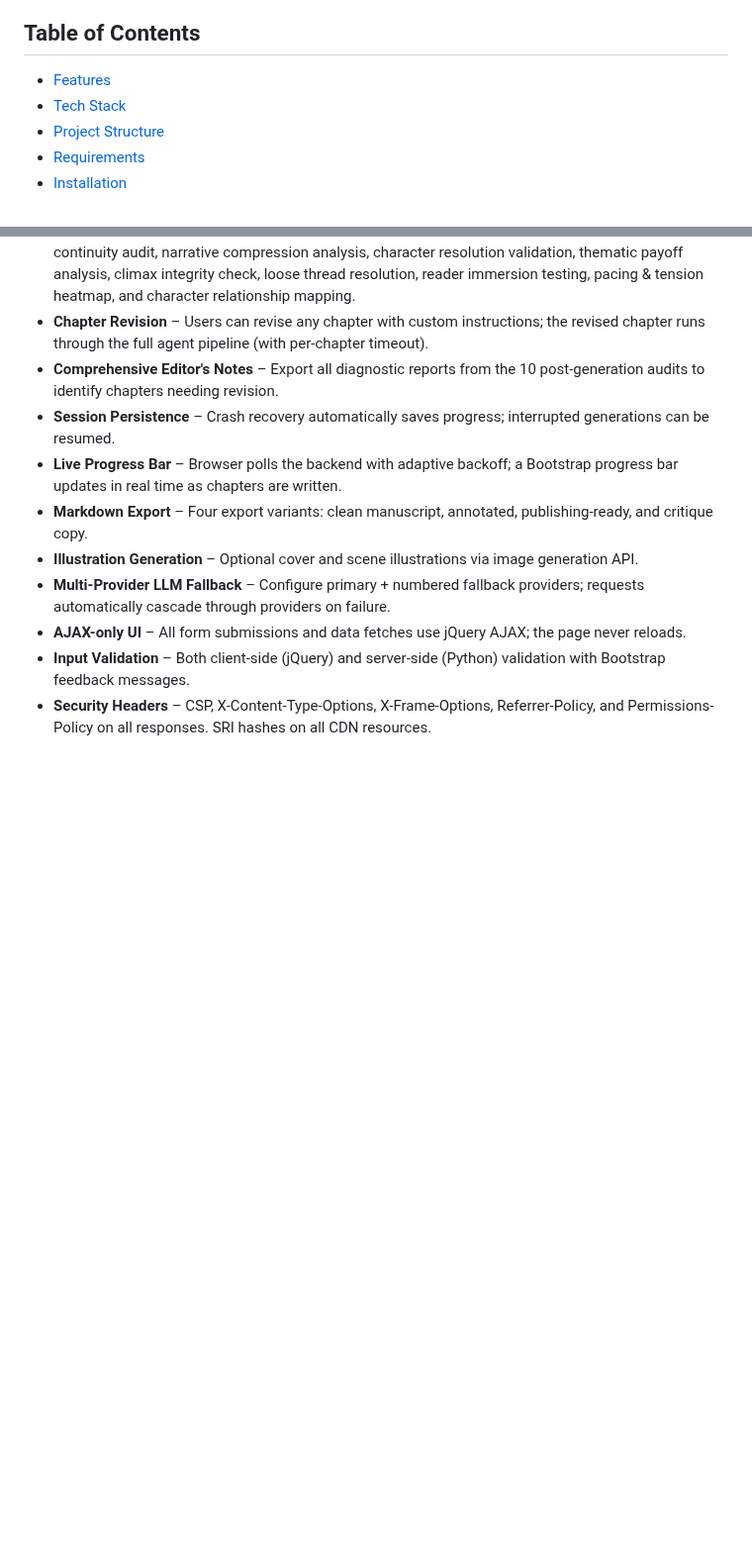
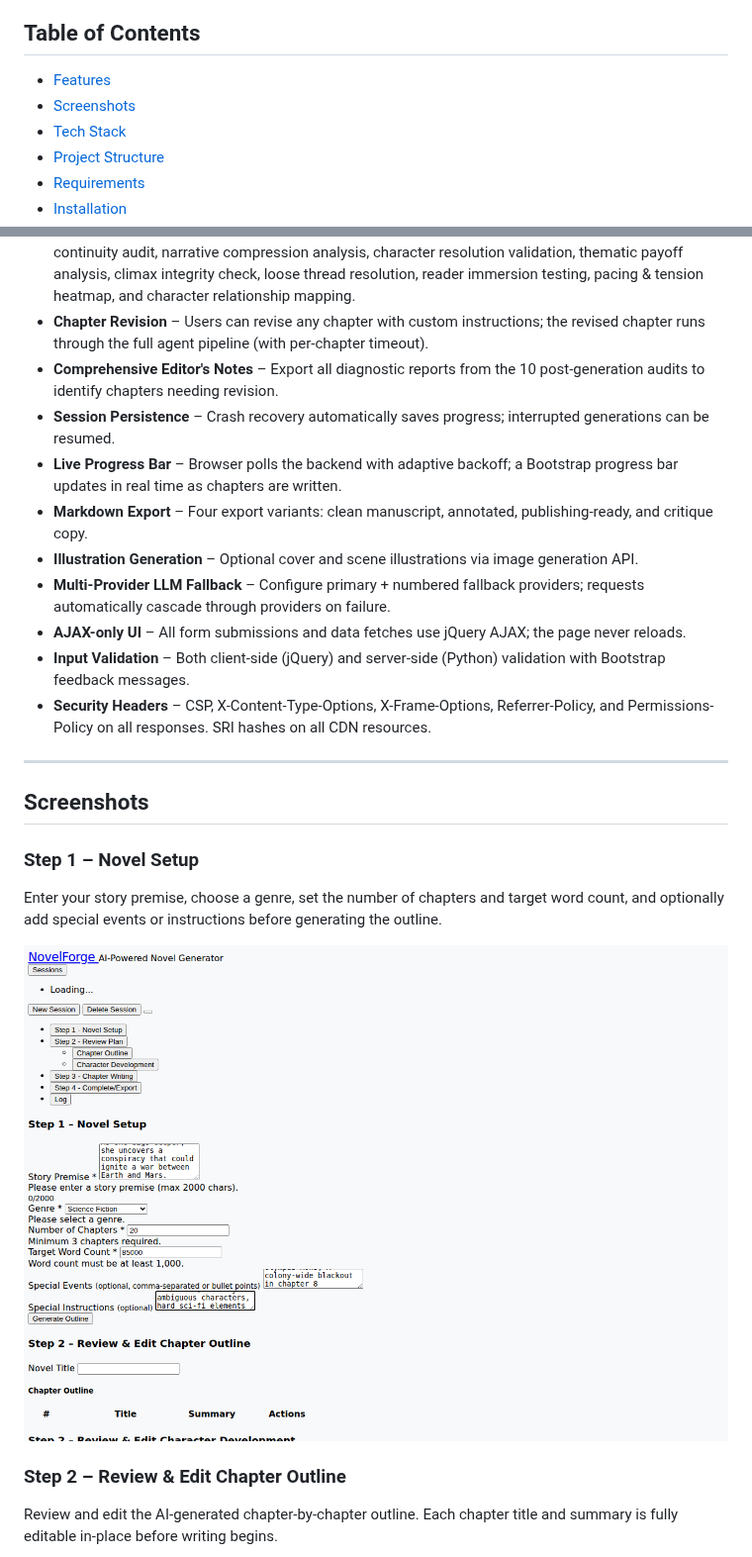
Before and after one commit to CyberSecDef/NovelForge, a Markdown page: README.md, 2 parts joined by grey strips. Shown at 99% size. Rendered like a GitHub page; pictures changed too: docs/screenshots/step1-novel-setup.png (added); blank space fills up the shorter version.

```diff
--- a/README.md
+++ b/README.md
@@ -7,6 +7,7 @@
 ## Table of Contents
 
 - [Features](#features)
+- [Screenshots](#screenshots)
 - [Tech Stack](#tech-stack)
 - [Project Structure](#project-structure)
 - [Requirements](#requirements)
@@ -207,3 +208,18 @@ Post-Manuscript Audits (after all chapters):
 - **AJAX-only UI** – All form submissions and data fetches use jQuery AJAX; the page never reloads.
 - **Input Validation** – Both client-side (jQuery) and server-side (Python) validation with Bootstrap feedback messages.
 - **Security Headers** – CSP, X-Content-Type-Options, X-Frame-Options, Referrer-Policy, and Permissions-Policy on all responses. SRI hashes on all CDN resources.
+
+---
+
+## Screenshots
+
+### Step 1 – Novel Setup
+
+Enter your story premise, choose a genre, set the number of chapters and target word count, and optionally add special events or instructions before generating the outline.
+
+![Step 1 – Novel Setup](docs/screenshots/step1-novel-setup.png)
+
+### Step 2 – Review & Edit Chapter Outline
+
+Review and edit the AI-generated chapter-by-chapter outline. Each chapter title and summary is fully editable in-place before writing begins.
+
```
Also changed, not shown: other parts of README.md (+19 -0 lines), docs/screenshots/step2-chapter-outline.png (added), docs/screenshots/step2-character-development.png (added), docs/screenshots/step3-chapter-writing.png (added), docs/screenshots/step4-export.png (added).
